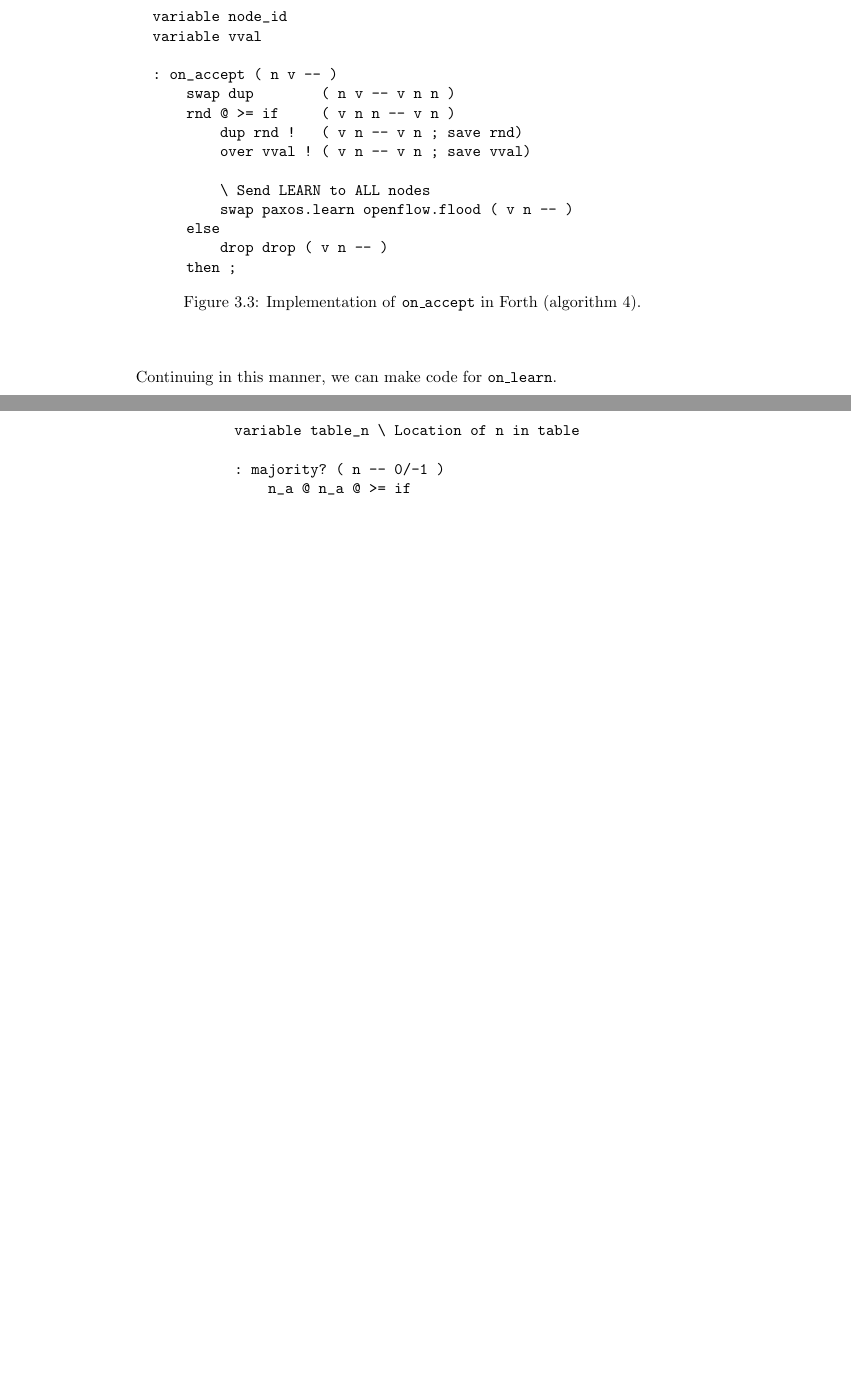
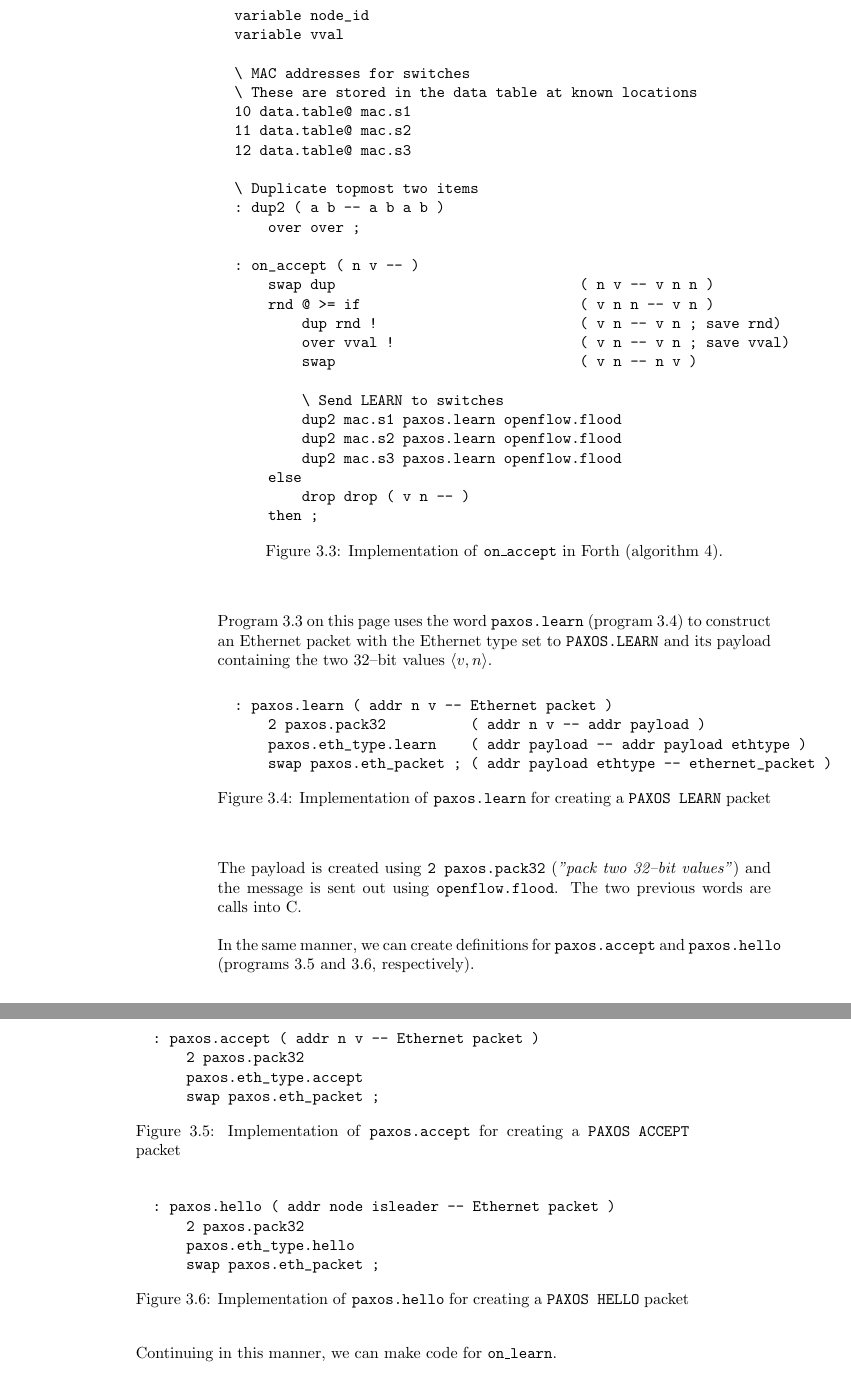
Before and after one commit to cslarsen/bachelor, a LaTeX thesis (thesis/thesis.tex, which reads thesis/packages.tex, thesis/paxos-algorithm.tex): two parts of pages 23 and 24 of 37 before the commit and two parts of pages 24 and 25 of 38 after it, joined at a grey line, cut so that both start at the same text, the shorter picture padded with empty space. Compiled offline with pdfLaTeX.

Commit message:
Added more Forth code

```diff
--- a/thesis/packages.tex
+++ b/thesis/packages.tex
@@ -82,3 +82,6 @@
 
 % For drawing
 \usepackage{tikz}
+
+% Above/below refs
+\usepackage{varioref}
--- a/thesis/paxos-algorithm.tex
+++ b/thesis/paxos-algorithm.tex
@@ -450,14 +450,27 @@ data table.}.
   variable node_id
   variable vval
 
+  \ MAC addresses for switches
+  \ These are stored in the data table at known locations
+  10 data.table@ mac.s1
+  11 data.table@ mac.s2
+  12 data.table@ mac.s3
+
+  \ Duplicate topmost two items
+  : dup2 ( a b -- a b a b )
+      over over ;
+
   : on_accept ( n v -- )
-      swap dup        ( n v -- v n n )
-      rnd @ >= if     ( v n n -- v n )
-          dup rnd !   ( v n -- v n ; save rnd)
-          over vval ! ( v n -- v n ; save vval)
+      swap dup                             ( n v -- v n n )
+      rnd @ >= if                          ( v n n -- v n )
+          dup rnd !                        ( v n -- v n ; save rnd)
+          over vval !                      ( v n -- v n ; save vval)
+          swap                             ( v n -- n v )
 
-          \ Send LEARN to ALL nodes
-          swap paxos.learn openflow.flood ( v n -- )
+          \ Send LEARN to switches
+          dup2 mac.s1 paxos.learn openflow.flood
+          dup2 mac.s2 paxos.learn openflow.flood
+          dup2 mac.s3 paxos.learn openflow.flood
       else
           drop drop ( v n -- )
       then ;
@@ -467,9 +480,62 @@ data table.}.
   \label{program:forth.on-accept}
 \end{figure}
 
+Program \ref{program:forth.on-accept} \vpageref{program:forth.on-accept}
+uses the word \texttt{paxos.learn} (program \ref{program:forth.paxos.learn})
+to construct an Ethernet packet with the
+Ethernet type set to \texttt{PAXOS.LEARN} and its payload containing the two
+32--bit values $\langle v, n \rangle$.
+
+\begin{figure}[H]
+  \centering
+  \begin{Verbatim}
+  : paxos.learn ( addr n v -- Ethernet packet )
+      2 paxos.pack32          ( addr n v -- addr payload )
+      paxos.eth_type.learn    ( addr payload -- addr payload ethtype )
+      swap paxos.eth_packet ; ( addr payload ethtype -- ethernet_packet )
+  \end{Verbatim}
+  \caption{Implementation of \texttt{paxos.learn} for creating a
+    \texttt{PAXOS LEARN} packet}
+  \label{program:forth.paxos.learn}
+\end{figure}
+
+The payload is created using
+\texttt{2 paxos.pack32} (\textit{"pack two 32--bit values"}) and the message
+is sent out using \texttt{openflow.flood}.  The two previous words are calls
+into C.
+
+In the same manner, we can create definitions for \texttt{paxos.accept} and
+\texttt{paxos.hello} (programs \ref{program:forth.paxos.accept} and
+\ref{program:forth.paxos.hello}, respectively).
+
+\begin{figure}[H]
+  \centering
+  \begin{Verbatim}
+  : paxos.accept ( addr n v -- Ethernet packet )
+      2 paxos.pack32
+      paxos.eth_type.accept
+      swap paxos.eth_packet ;
+  \end{Verbatim}
+  \caption{Implementation of \texttt{paxos.accept} for creating a
+    \texttt{PAXOS ACCEPT} packet}
+  \label{program:forth.paxos.accept}
+\end{figure}
+
+\begin{figure}[H]
+  \centering
+  \begin{Verbatim}
+  : paxos.hello ( addr node isleader -- Ethernet packet )
+      2 paxos.pack32
+      paxos.eth_type.hello
+      swap paxos.eth_packet ;
+  \end{Verbatim}
+  \caption{Implementation of \texttt{paxos.hello} for creating a
+    \texttt{PAXOS HELLO} packet}
+  \label{program:forth.paxos.hello}
+\end{figure}
+
 Continuing in this manner, we can make code for \texttt{on\_{}learn}.
 
 \begin{figure}[H]
   \centering
   \begin{Verbatim}
-  variable table_n \ Location of n in table
@@ -476,4 +546 @@ Continuing in this manner, we can make code for \texttt{on\_{}learn}.
 
-  : majority? ( n -- 0/-1 )
-      n_a @ n_a @ >= if
-        -1
```
Also changed, not shown: thesis/paxos-algorithm.tex (31 more changed lines).
